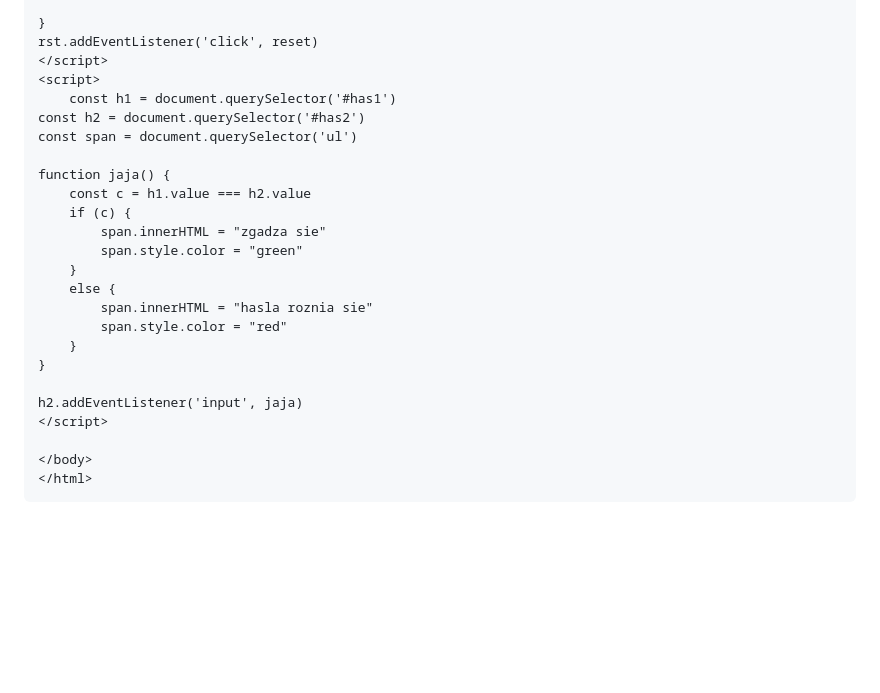
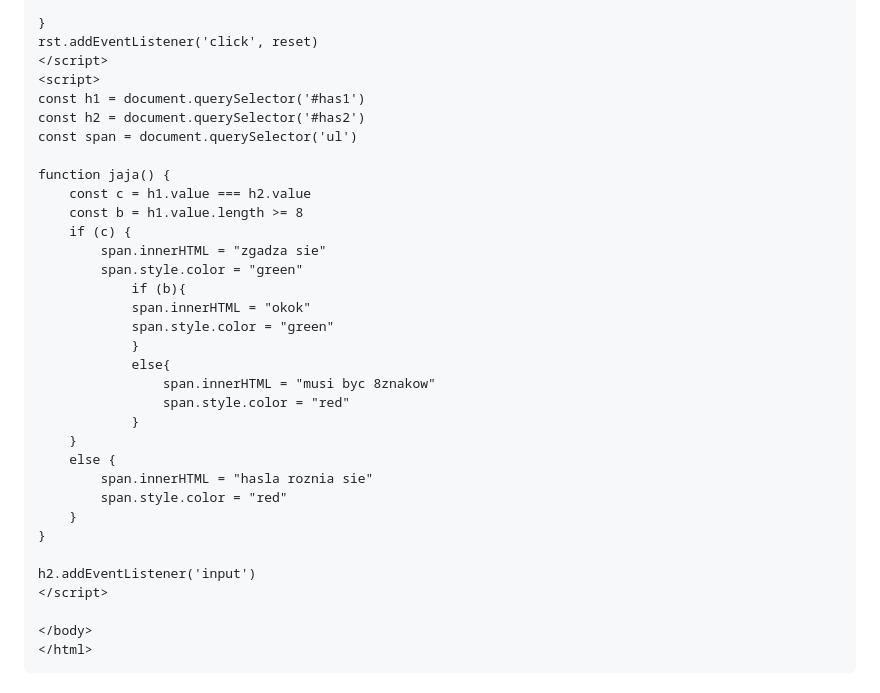
Before and after one commit to noeloelo3/noeloelo3.github.io, a Markdown page: README.md, the part around the change printed below. GitHub-like rendering; blank space fills up the shorter version.

```diff
--- a/README.md
+++ b/README.md
@@ -129,15 +130,24 @@ function reset() {
 rst.addEventListener('click', reset)
 </script>
 <script>
-    const h1 = document.querySelector('#has1')
+const h1 = document.querySelector('#has1')
 const h2 = document.querySelector('#has2')
 const span = document.querySelector('ul')
 
 function jaja() {
     const c = h1.value === h2.value
+    const b = h1.value.length >= 8
     if (c) {
         span.innerHTML = "zgadza sie"
         span.style.color = "green"
+            if (b){
+            span.innerHTML = "okok"
+            span.style.color = "green"
+            }
+            else{
+                span.innerHTML = "musi byc 8znakow"
+                span.style.color = "red"
+            }
     }
     else {
         span.innerHTML = "hasla roznia sie"
@@ -145,7 +155,7 @@ function jaja() {
     }
 }
 
-h2.addEventListener('input', jaja)
+h2.addEventListener('input')
 </script>
 
 </body>
```
Also changed, not shown: other parts of README.md (+1 -0 lines).
